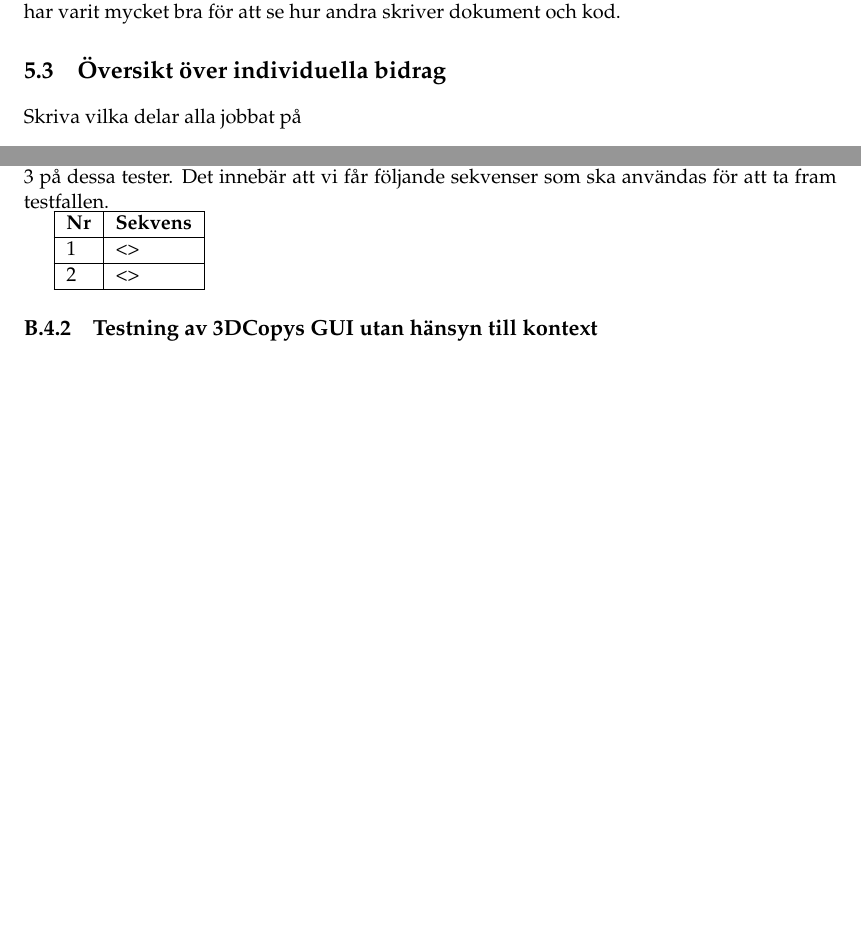
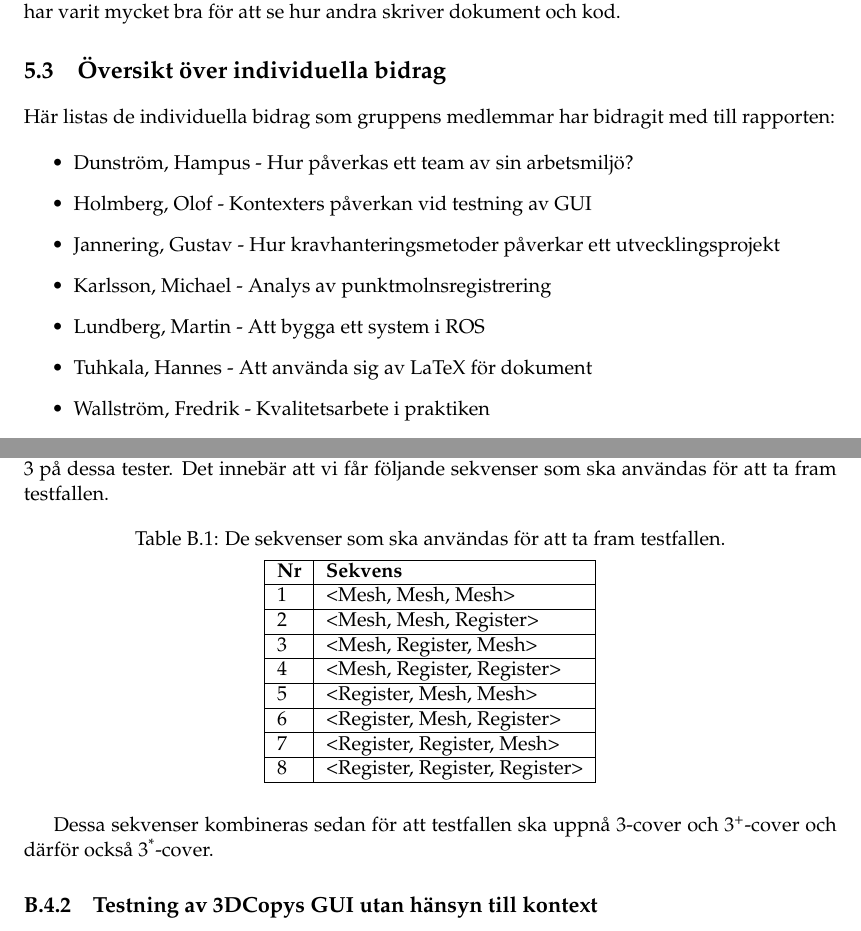
Before and after one commit to PUM-9/kandidatrapport, a LaTeX thesis (student_thesis.tex, which reads holmberg-report.tex, results.tex): two parts of pages 21 and 34 of 60 before the commit and two parts of pages 22 and 35 of 61 after it, joined at a grey line, cut so that both start at the same text, the shorter picture padded with empty space. Compiled offline with pdfLaTeX.

Commit message:
Added to individ method and results individ overview

```diff
--- a/holmberg-report.tex
+++ b/holmberg-report.tex
@@ -113,15 +113,35 @@ Utifrån EFG:n så ska sedan EIG:n skapas. Det som händer vid skapandet av EIG:
 
 Nu när EIG:n är framtagen så ska styrka väljas på testen. För att testerna ska skilja sig lite mer från de testerna utan hänsyn till kontext men åndå inte ta för lång tid så väljs styrka 3 på dessa tester. Det innebär att vi får följande sekvenser som ska användas för att ta fram testfallen.
 
+\begin{table}[h]
+	\caption{De sekvenser som ska användas för att ta fram testfallen.}
+	\centering
 \begin{tabular}{|l|l|}
 	\hline
 	\textbf{Nr} & \textbf{Sekvens} \\
 	\hline
-	1 & <> \\
+	1 & <Mesh, Mesh, Mesh> \\
 	\hline
-	2 & <> \\
+	2 & <Mesh, Mesh, Register> \\
+	\hline
+	3 & <Mesh, Register, Mesh> \\
+	\hline
+	4 & <Mesh, Register, Register> \\
+	\hline
+	5 & <Register, Mesh, Mesh> \\
+	\hline
+	6 & <Register, Mesh, Register> \\
+	\hline
+	7 & <Register, Register, Mesh> \\
+	\hline
+	8 & <Register, Register, Register> \\
 	\hline
 \end{tabular}
+\end{table}
+
+Dessa sekvenser kombineras sedan för att testfallen ska uppnå 3-cover och 3\textsuperscript{+}-cover och därför också 3\textsuperscript{*}-cover.
+
+
 
 \subsection{Testning av 3DCopys GUI utan hänsyn till kontext}
 
--- a/results.tex
+++ b/results.tex
@@ -33,7 +33,17 @@ Kvalité har varit viktigt för gruppen och kvalitetsansvarig har gjort ett bra
 
 \section{Översikt över individuella bidrag}
 
-Skriva vilka delar alla jobbat på
+Här listas de individuella bidrag som gruppens medlemmar har bidragit med till rapporten:
+
+\begin{itemize}
+	\item Dunström, Hampus - Hur påverkas ett team av sin arbetsmiljö?
+	\item Holmberg, Olof - Kontexters påverkan vid testning av GUI
+	\item Jannering, Gustav - Hur kravhanteringsmetoder påverkar ett utvecklingsprojekt
+	\item Karlsson, Michael - Analys av punktmolnsregistrering
+	\item Lundberg, Martin - Att bygga ett system i ROS
+	\item Tuhkala, Hannes - Att använda sig av LaTeX för dokument
+	\item Wallström, Fredrik - Kvalitetsarbete i praktiken
+\end{itemize}
 
 
 %%%%%%%%%%%%%%%%%%%%%%%%%%%%%%%%%%%%%%%%%%%%%%%%%%%%%%%%%%%%%%%%%%%%%%
```
